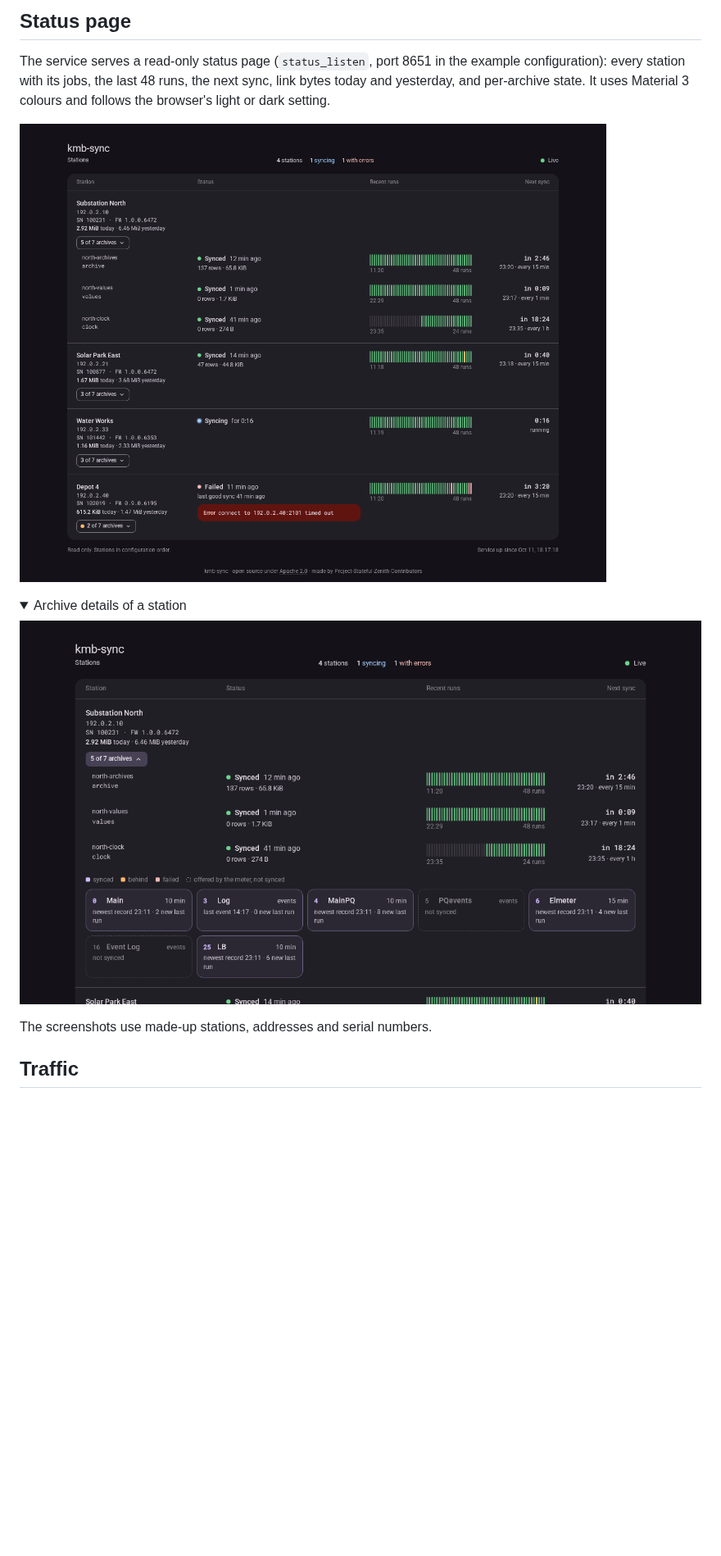
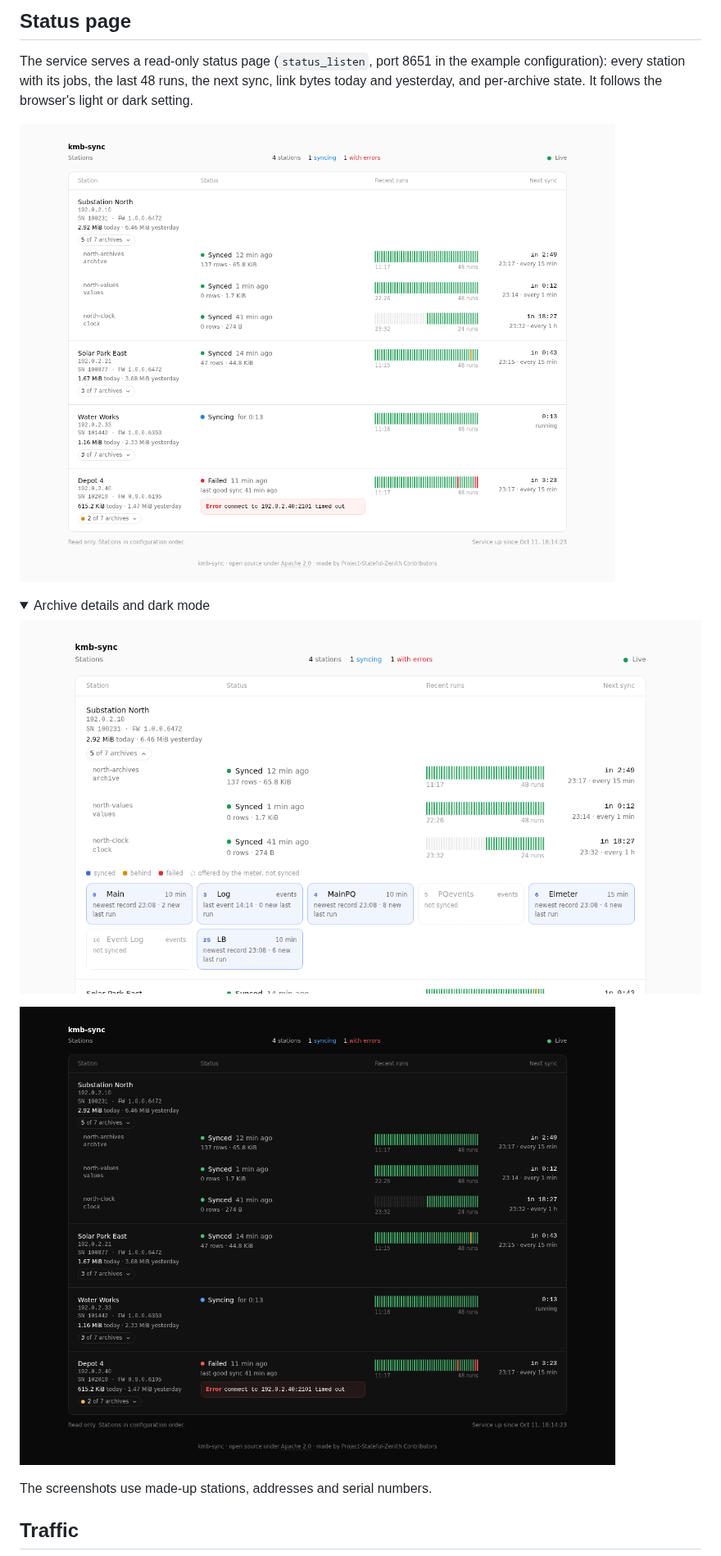
Before and after one commit to Project-Stateful-Zenith/kmb-sync, a Markdown page: README.md, the part around the change. Shown at 82% size. Drawn GitHub-style; pictures changed too: docs/status-archives.png, docs/status-dark.png (added), docs/status.png; folded sections open; blank space fills up the shorter version.

```diff
--- a/README.md
+++ b/README.md
@@ -56,14 +56,16 @@ service.
 The service serves a read-only status page (`status_listen`, port 8651 in
 the example configuration): every station with its jobs, the last 48 runs,
 the next sync, link bytes today and yesterday, and per-archive state. It
-uses Material 3 colours and follows the browser's light or dark setting.
+follows the browser's light or dark setting.
 
 ![Status page](docs/status.png)
 
 <details>
-<summary>Archive details of a station</summary>
+<summary>Archive details and dark mode</summary>
 
 ![Archives of a station](docs/status-archives.png)
+
+![Status page in dark mode](docs/status-dark.png)
 
 </details>
 
```
Also changed, not shown: 2 other files.
